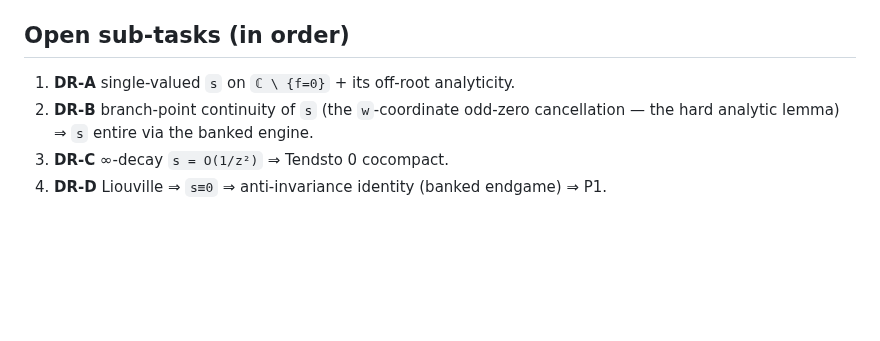
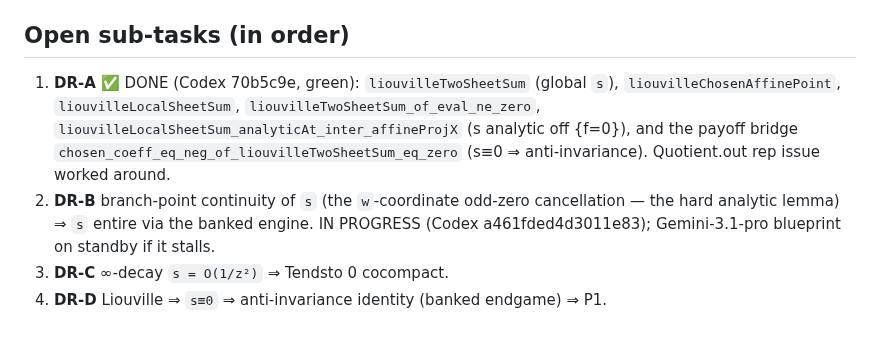
Before and after one commit to mrdouglasny/jacobian-challenge, a Markdown page: docs/planning/MSIGMA_DIRECT_ROUTE.md, the part around the change. Drawn GitHub-style; blank space fills up the shorter version.

Commit message:
plan: DR-A done (two-sheet sum s defined + off-root analytic + antiinv bridge); DR-B/C/D in progress

```diff
--- a/docs/planning/MSIGMA_DIRECT_ROUTE.md
+++ b/docs/planning/MSIGMA_DIRECT_ROUTE.md
@@ -62,8 +62,14 @@ sorry-free, and `…DerivFactor`/`…ChartRep` encode the σ chart-derivative fa
 (B_q, A_q) the Step-B `w`-coordinate computation may reuse. No need to delete.
 
 ## Open sub-tasks (in order)
-1. **DR-A** single-valued `s` on `ℂ \ {f=0}` + its off-root analyticity.
+1. **DR-A** ✅ DONE (Codex 70b5c9e, green): `liouvilleTwoSheetSum` (global `s`),
+   `liouvilleChosenAffinePoint`, `liouvilleLocalSheetSum`,
+   `liouvilleTwoSheetSum_of_eval_ne_zero`,
+   `liouvilleLocalSheetSum_analyticAt_inter_affineProjX` (s analytic off {f=0}),
+   and the payoff bridge `chosen_coeff_eq_neg_of_liouvilleTwoSheetSum_eq_zero`
+   (s≡0 ⇒ anti-invariance). Quotient.out rep issue worked around.
 2. **DR-B** branch-point continuity of `s` (the `w`-coordinate odd-zero
    cancellation — the hard analytic lemma) ⇒ `s` entire via the banked engine.
+   IN PROGRESS (Codex a461fded4d3011e83); Gemini-3.1-pro blueprint on standby if it stalls.
 3. **DR-C** ∞-decay `s = O(1/z²)` ⇒ Tendsto 0 cocompact.
 4. **DR-D** Liouville ⇒ `s≡0` ⇒ anti-invariance identity (banked endgame) ⇒ P1.
```
